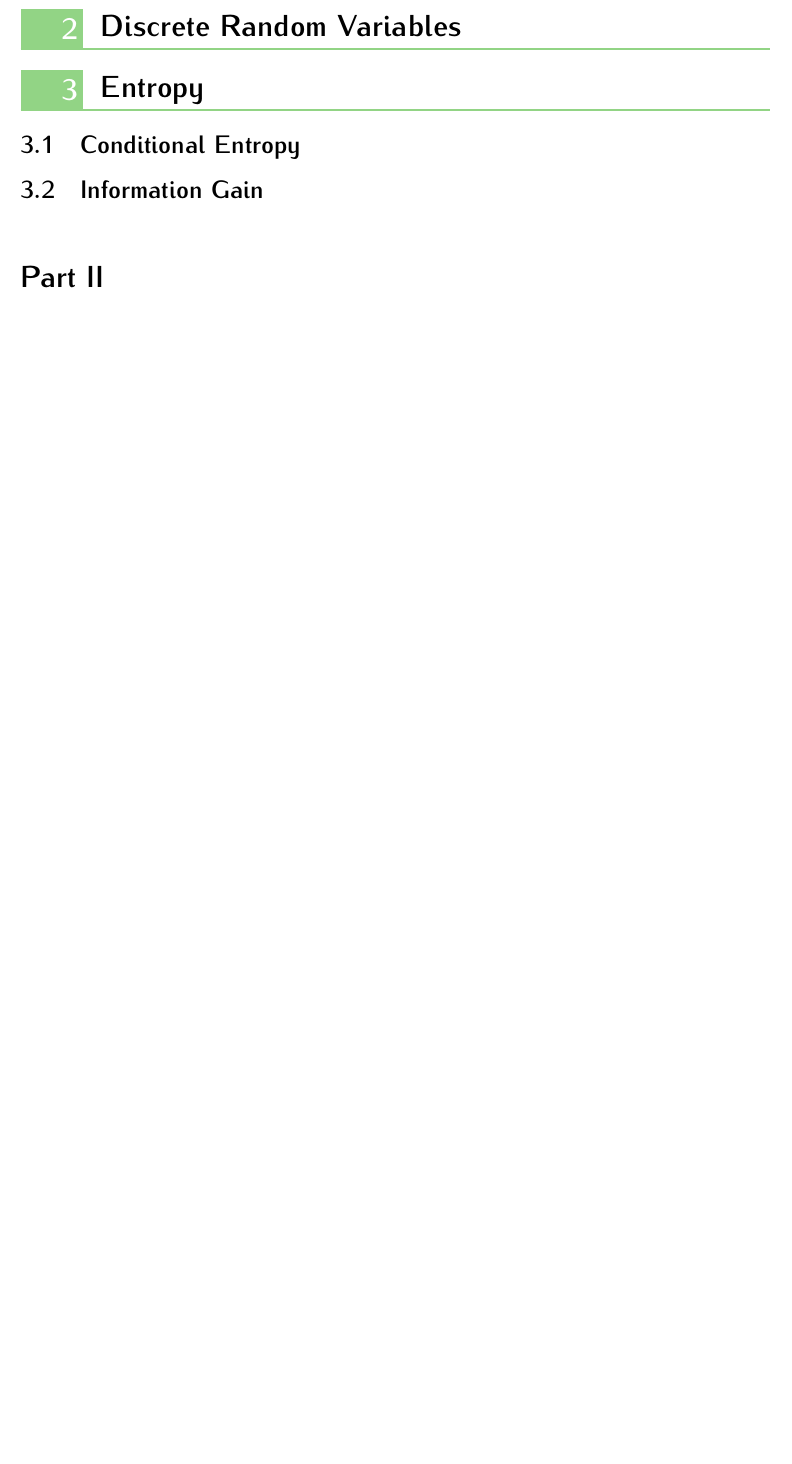
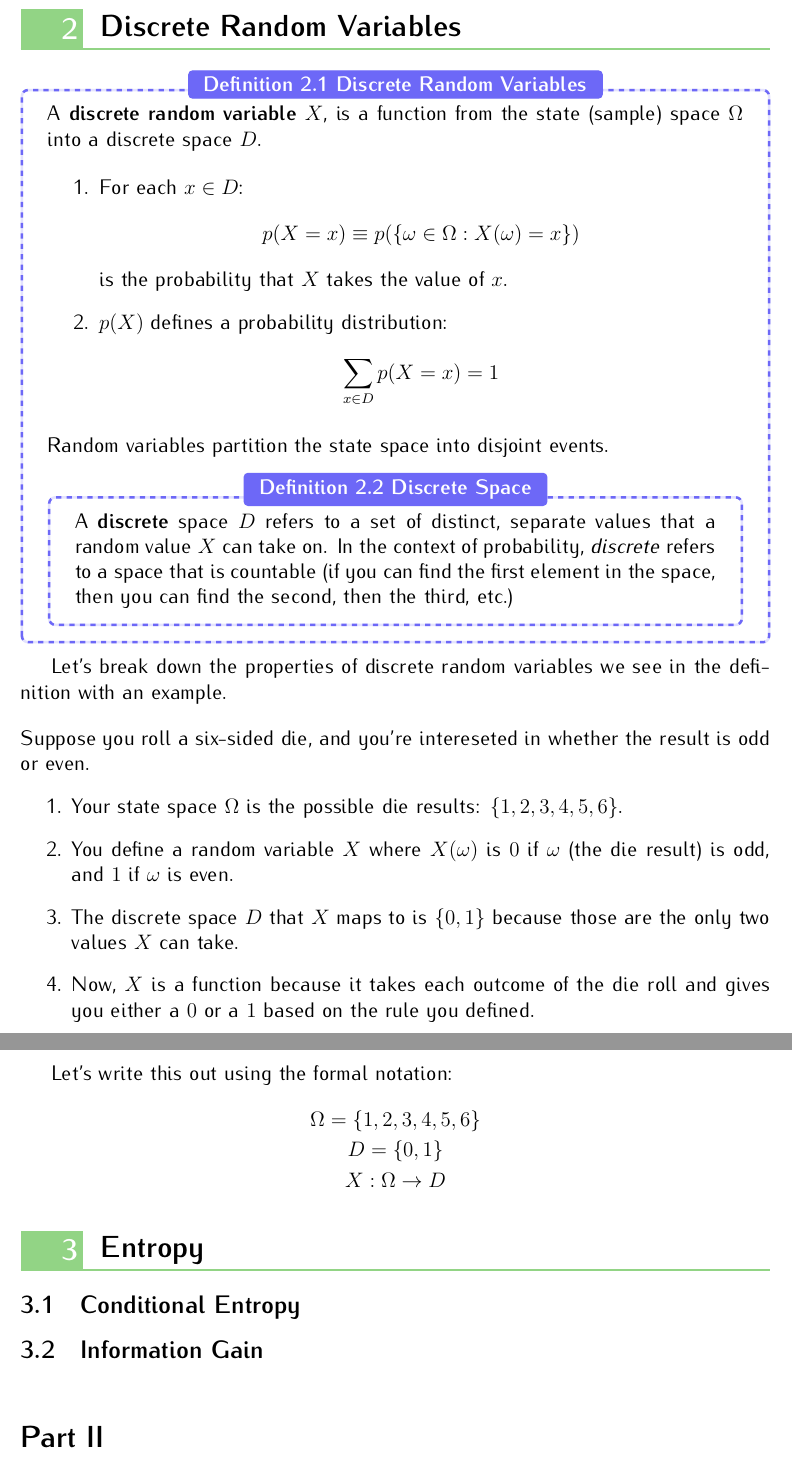
Before and after one commit to arugyani/cs4375, a LaTeX document (decision trees/Decision Tree.tex): part of page 8 of 9 before the commit and two parts of pages 8 and 9 of 10 after it, the two joined at a grey line, cut so that both start at the same text, the shorter picture padded with empty space. Compiled offline with pdfLaTeX.

Commit message:
update notes

```diff
--- a/decision trees/Decision Tree.tex
+++ b/decision trees/Decision Tree.tex
@@ -258,6 +258,52 @@ To show this same process done using the formula\ldots
 \end{align*}
 
 \section{Discrete Random Variables}
+\begin{definition}{\define{Discrete Random Variables}}{discrete_random_variables}
+A \textbf{discrete random variable} \(X\), is a function from the state (sample)
+space \(\Omega\) into a discrete space \(D\).
+
+\begin{enumerate}
+  \item For each \(x \in D\):
+    \[p(X = x) \equiv p(\{\omega \in \Omega : X(\omega) = x\})\]
+  is the probability that \(X\) takes the value of \(x\).
+
+  \item \(p(X)\) defines a probability distribution:
+  \[
+    \sum_{x \in D} p(X = x) = 1
+  \]
+\end{enumerate}
+
+Random variables partition the state space into disjoint events.
+
+\begin{definition}{\define{Discrete Space}}{discrete_space}
+  A \textbf{discrete} space \(D\) refers to a set of distinct, separate values that a
+  random value \(X\) can take on. In the context of probability,\
+  \emph{discrete} refers to a space that is countable (if you can find the
+  first element in the space, then you can find the second, then the third, etc.)
+\end{definition}
+\end{definition}
+Let's break down the properties of discrete random variables we see in the
+definition with an example.
+\\[12pt]
+Suppose you roll a six-sided die, and you're intereseted in whether the result
+is odd or even.
+\begin{enumerate}
+  \item Your state space \(\Omega\) is the possible die results: \(\{1,2,3,4,5,6\}\).
+  \item You define a random variable \(X\) where \(X(\omega)\) is \(0\) if
+  \(\omega\) (the die result) is odd, and \(1\) if \(\omega\) is even.
+  \item The discrete space \(D\) that \(X\) maps to is \(\{0,1\}\) because those
+  are the only two values \(X\) can take.
+  \item Now, \(X\) is a function because it takes each outcome of the die roll
+  and gives you either a \(0\) or a \(1\) based on the rule you defined.
+\end{enumerate}
+
+Let's write this out using the formal notation:
+\begin{gather*}
+  \Omega=\{1,2,3,4,5,6\}\\
+  D=\{0,1\}\\
+  X : \Omega \rightarrow D
+\end{gather*}
+
 \section{Entropy}
 \subsection{Conditional Entropy}
 \subsection{Information Gain}
```
Also changed, not shown: decision trees/Decision Tree.pdf, decision trees/defn.ind, decision trees/Decision Tree.tex (4 more changed lines), 7 other files.
